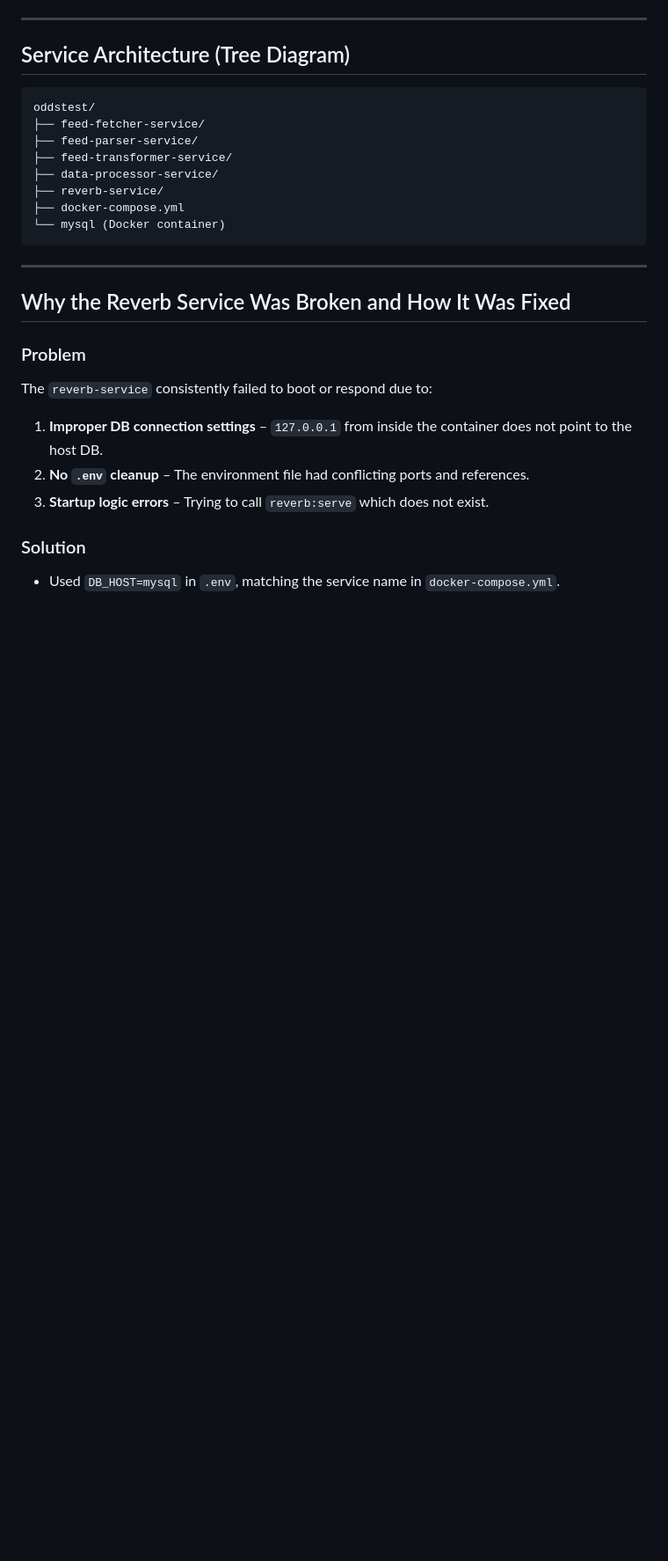
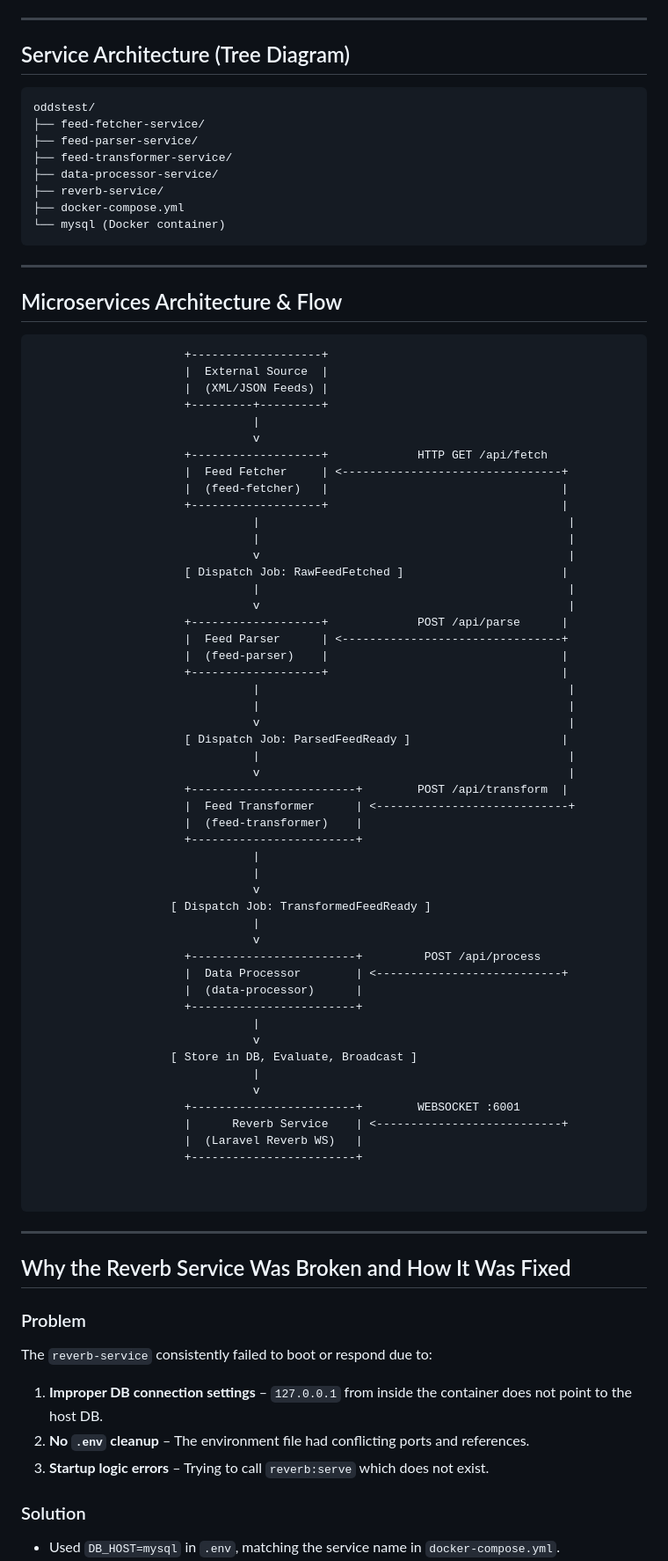
Before and after one commit to sdminev/oddstest, a Markdown page: README.md, the part around the change. Shown at 88% size. GitHub-like rendering; blank space fills up the shorter version.

````diff
--- a/README.md
+++ b/README.md
@@ -22,6 +22,63 @@ oddstest/
 ├── reverb-service/
 ├── docker-compose.yml
 └── mysql (Docker container)
+```
+
+---
+
+## Microservices Architecture & Flow
+```
+                      +-------------------+
+                      |  External Source  |
+                      |  (XML/JSON Feeds) |
+                      +---------+---------+
+                                |
+                                v
+                      +-------------------+             HTTP GET /api/fetch
+                      |  Feed Fetcher     | <--------------------------------+
+                      |  (feed-fetcher)   |                                  |
+                      +-------------------+                                  |
+                                |                                             |
+                                |                                             |
+                                v                                             |
+                      [ Dispatch Job: RawFeedFetched ]                       |
+                                |                                             |
+                                v                                             |
+                      +-------------------+             POST /api/parse      |
+                      |  Feed Parser      | <--------------------------------+
+                      |  (feed-parser)    |                                  |
+                      +-------------------+                                  |
+                                |                                             |
+                                |                                             |
+                                v                                             |
+                      [ Dispatch Job: ParsedFeedReady ]                      |
+                                |                                             |
+                                v                                             |
+                      +------------------------+        POST /api/transform  |
+                      |  Feed Transformer      | <----------------------------+
+                      |  (feed-transformer)    |
+                      +------------------------+
+                                |
+                                |
+                                v
+                    [ Dispatch Job: TransformedFeedReady ]
+                                |
+                                v
+                      +------------------------+         POST /api/process
+                      |  Data Processor        | <---------------------------+
+                      |  (data-processor)      |
+                      +------------------------+
+                                |
+                                v
+                    [ Store in DB, Evaluate, Broadcast ]
+                                |
+                                v
+                      +------------------------+        WEBSOCKET :6001
+                      |      Reverb Service    | <---------------------------+
+                      |  (Laravel Reverb WS)   |
+                      +------------------------+
+
+
 ```
 
 ---
````
